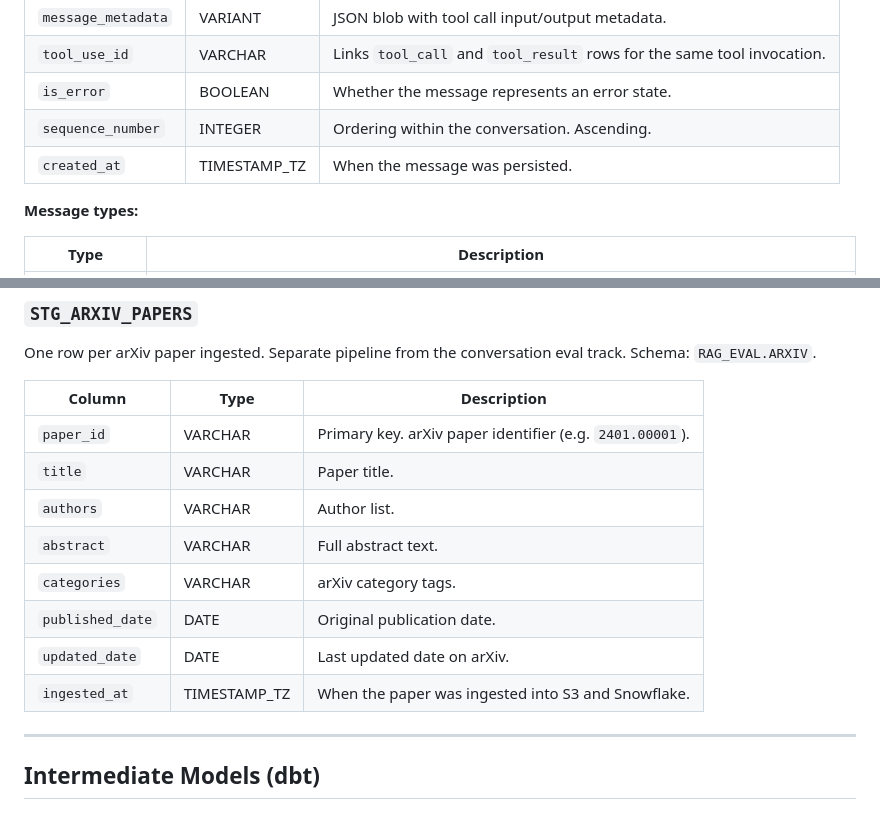
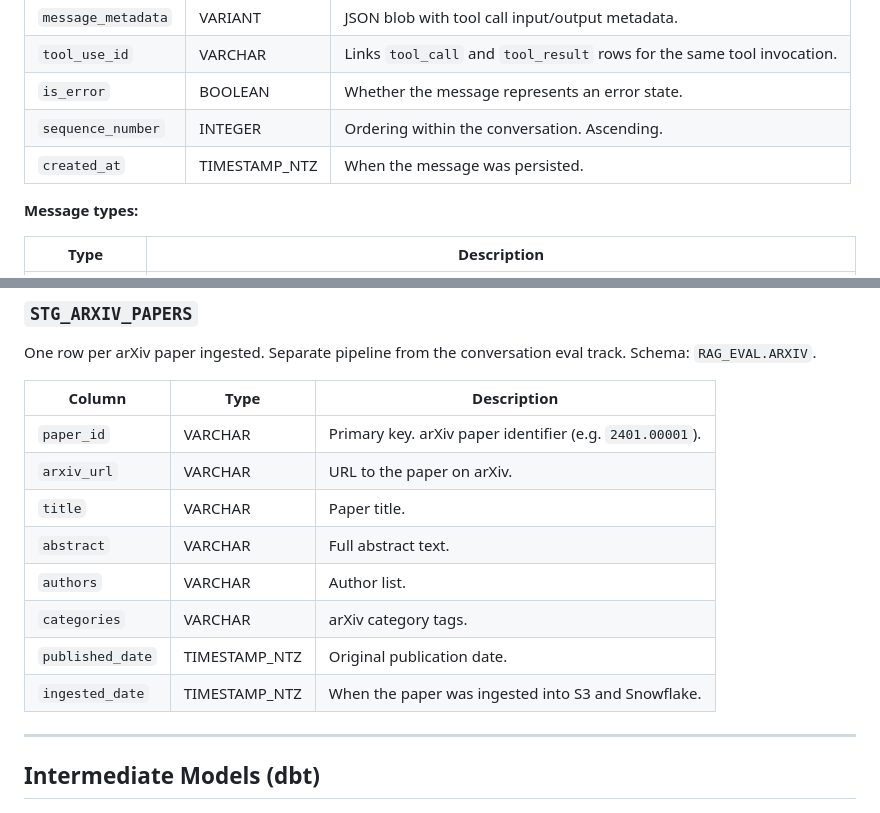
Before and after one commit to treycurtis/rag-eval, a Markdown page: rag_eval/rag_eval_ddl.md, 2 parts joined by grey strips. Drawn GitHub-style.

```diff
--- a/rag_eval/rag_eval_ddl.md
+++ b/rag_eval/rag_eval_ddl.md
@@ -44,7 +62,7 @@ One row per message within a conversation. This is the most granular table — a
 | `tool_use_id` | VARCHAR | Links `tool_call` and `tool_result` rows for the same tool invocation. |
 | `is_error` | BOOLEAN | Whether the message represents an error state. |
 | `sequence_number` | INTEGER | Ordering within the conversation. Ascending. |
-| `created_at` | TIMESTAMP_TZ | When the message was persisted. |
+| `created_at` | TIMESTAMP_NTZ | When the message was persisted. |
 
 **Message types:**
 
@@ -63,13 +81,13 @@ One row per arXiv paper ingested. Separate pipeline from the conversation eval t
 | Column | Type | Description |
 |---|---|---|
 | `paper_id` | VARCHAR | Primary key. arXiv paper identifier (e.g. `2401.00001`). |
+| `arxiv_url` | VARCHAR | URL to the paper on arXiv. |
 | `title` | VARCHAR | Paper title. |
+| `abstract` | VARCHAR | Full abstract text. |
 | `authors` | VARCHAR | Author list. |
-| `abstract` | VARCHAR | Full abstract text. |
 | `categories` | VARCHAR | arXiv category tags. |
-| `published_date` | DATE | Original publication date. |
-| `updated_date` | DATE | Last updated date on arXiv. |
-| `ingested_at` | TIMESTAMP_TZ | When the paper was ingested into S3 and Snowflake. |
+| `published_date` | TIMESTAMP_NTZ | Original publication date. |
+| `ingested_date` | TIMESTAMP_NTZ | When the paper was ingested into S3 and Snowflake. |
 
 ---
 
```
Also changed, not shown: other parts of rag_eval/rag_eval_ddl.md (+27 -9 lines).
